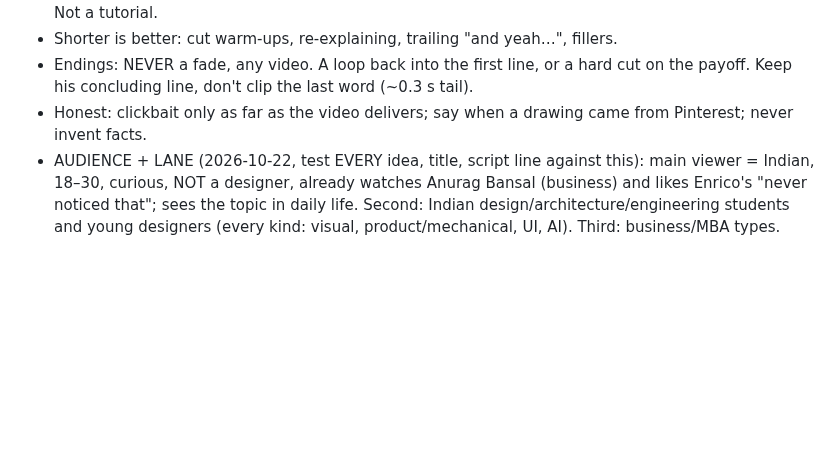
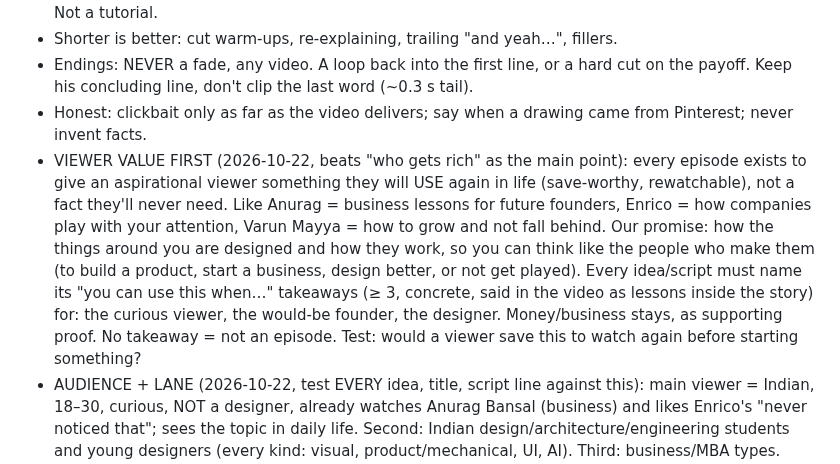
Before and after one commit to SiddheshNagawade/reel-engine, a Markdown page: brain/rules.md, the part around the change. Drawn GitHub-style; blank space fills up the shorter version.

Commit message:
Rules: viewer value first, save-worthy takeaways required in every episode
Co-Authored-By: Claude Opus 5.5 <noreply@anthropic.com>

```diff
--- a/brain/rules.md
+++ b/brain/rules.md
@@ -33,6 +33,14 @@ sections at the moment of the decision.
 - Endings: NEVER a fade, any video. A loop back into the first line, or a hard cut on the payoff. Keep his concluding
   line, don't clip the last word (~0.3 s tail).
 - Honest: clickbait only as far as the video delivers; say when a drawing came from Pinterest; never invent facts.
+- VIEWER VALUE FIRST (2026-10-22, beats "who gets rich" as the main point): every episode exists to give an
+  aspirational viewer something they will USE again in life (save-worthy, rewatchable), not a fact they'll never need.
+  Like Anurag = business lessons for future founders, Enrico = how companies play with your attention, Varun Mayya =
+  how to grow and not fall behind. Our promise: how the things around you are designed and how they work, so you can
+  think like the people who make them (to build a product, start a business, design better, or not get played).
+  Every idea/script must name its "you can use this when…" takeaways (≥ 3, concrete, said in the video as lessons
+  inside the story) for: the curious viewer, the would-be founder, the designer. Money/business stays, as supporting
+  proof. No takeaway = not an episode. Test: would a viewer save this to watch again before starting something?
 - AUDIENCE + LANE (2026-10-22, test EVERY idea, title, script line against this): main viewer = Indian, 18–30,
   curious, NOT a designer, already watches Anurag Bansal (business) and likes Enrico's "never noticed that"; sees the
   topic in daily life. Second: Indian design/architecture/engineering students and young designers (every kind:
```
Also changed, not shown: brain/preferences.md (+1 -0 lines), 1 other file.
